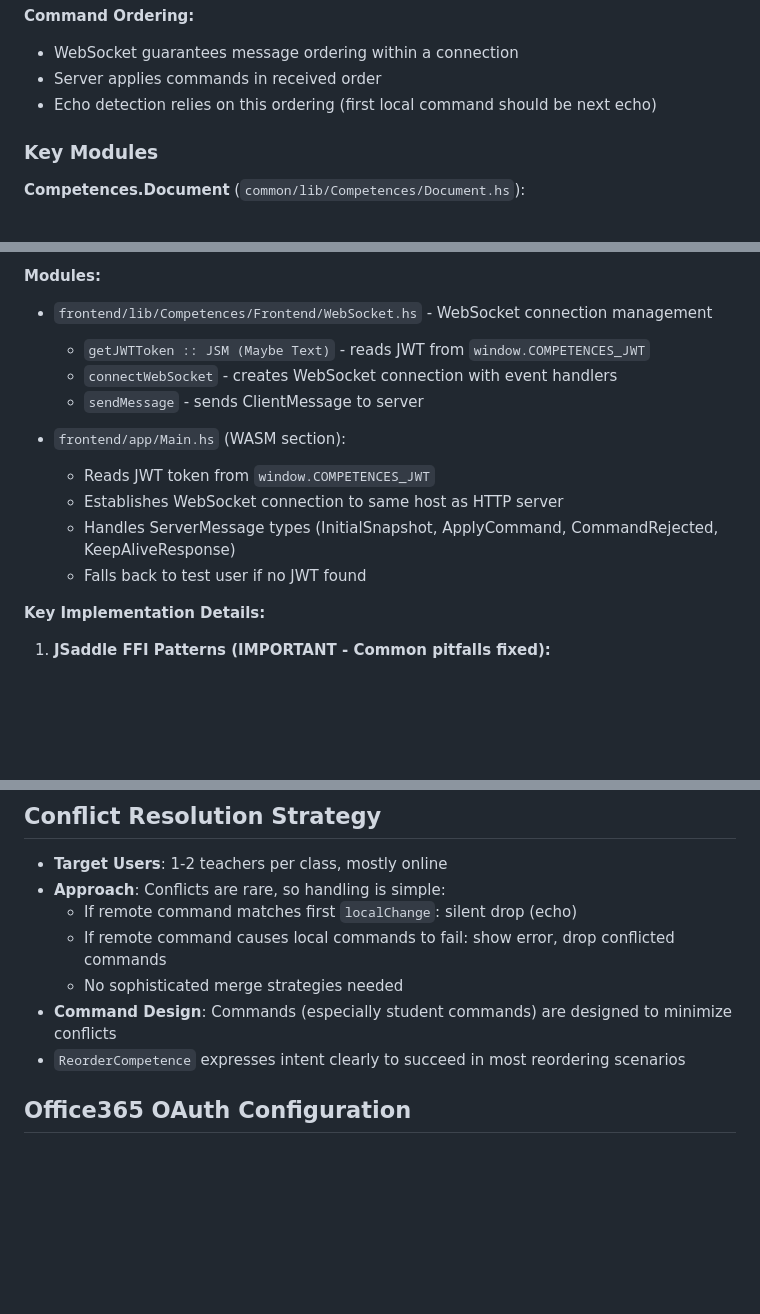
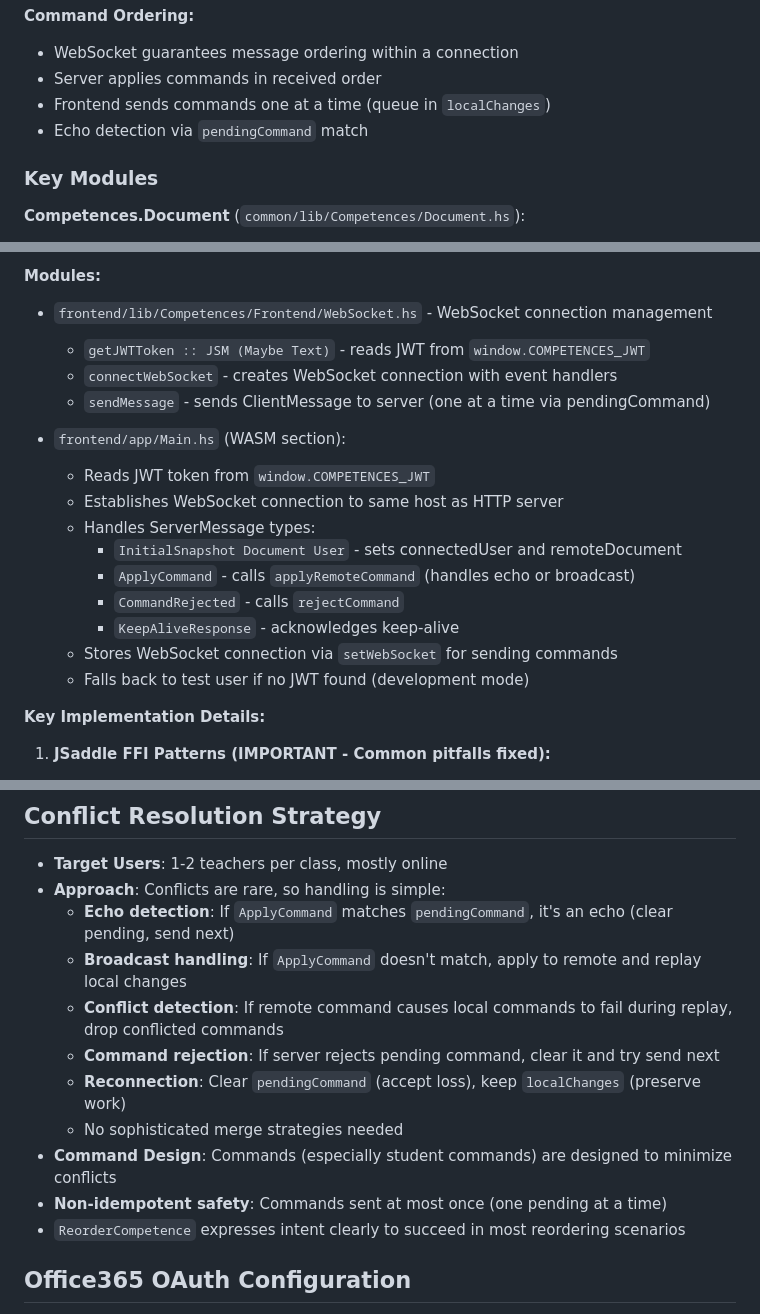
Before and after one commit to marmay/competences, a Markdown page: CLAUDE.md, 3 parts joined by grey strips. Drawn GitHub-style; blank space fills up the shorter version.

```diff
--- a/CLAUDE.md
+++ b/CLAUDE.md
@@ -169,7 +204,8 @@ Server → Client:
 **Command Ordering:**
 - WebSocket guarantees message ordering within a connection
 - Server applies commands in received order
-- Echo detection relies on this ordering (first local command should be next echo)
+- Frontend sends commands one at a time (queue in `localChanges`)
+- Echo detection via `pendingCommand` match
 
 ### Key Modules
 
@@ -276,13 +322,18 @@ The frontend successfully establishes WebSocket connections using JSaddle FFI di
 - `frontend/lib/Competences/Frontend/WebSocket.hs` - WebSocket connection management
   - `getJWTToken :: JSM (Maybe Text)` - reads JWT from `window.COMPETENCES_JWT`
   - `connectWebSocket` - creates WebSocket connection with event handlers
-  - `sendMessage` - sends ClientMessage to server
+  - `sendMessage` - sends ClientMessage to server (one at a time via pendingCommand)
 
 - `frontend/app/Main.hs` (WASM section):
   - Reads JWT token from `window.COMPETENCES_JWT`
   - Establishes WebSocket connection to same host as HTTP server
-  - Handles ServerMessage types (InitialSnapshot, ApplyCommand, CommandRejected, KeepAliveResponse)
-  - Falls back to test user if no JWT found
+  - Handles ServerMessage types:
+    - `InitialSnapshot Document User` - sets connectedUser and remoteDocument
+    - `ApplyCommand` - calls `applyRemoteCommand` (handles echo or broadcast)
+    - `CommandRejected` - calls `rejectCommand`
+    - `KeepAliveResponse` - acknowledges keep-alive
+  - Stores WebSocket connection via `setWebSocket` for sending commands
+  - Falls back to test user if no JWT found (development mode)
 
 **Key Implementation Details:**
 
@@ -497,10 +555,14 @@ The frontend successfully establishes WebSocket connections using JSaddle FFI di
 
 - **Target Users**: 1-2 teachers per class, mostly online
 - **Approach**: Conflicts are rare, so handling is simple:
-  - If remote command matches first `localChange`: silent drop (echo)
-  - If remote command causes local commands to fail: show error, drop conflicted commands
+  - **Echo detection**: If `ApplyCommand` matches `pendingCommand`, it's an echo (clear pending, send next)
+  - **Broadcast handling**: If `ApplyCommand` doesn't match, apply to remote and replay local changes
+  - **Conflict detection**: If remote command causes local commands to fail during replay, drop conflicted commands
+  - **Command rejection**: If server rejects pending command, clear it and try send next
+  - **Reconnection**: Clear `pendingCommand` (accept loss), keep `localChanges` (preserve work)
   - No sophisticated merge strategies needed
 - **Command Design**: Commands (especially student commands) are designed to minimize conflicts
+- **Non-idempotent safety**: Commands sent at most once (one pending at a time)
 - `ReorderCompetence` expresses intent clearly to succeed in most reordering scenarios
 
 ## Office365 OAuth Configuration
```
Also changed, not shown: other parts of CLAUDE.md (+77 -25 lines).
